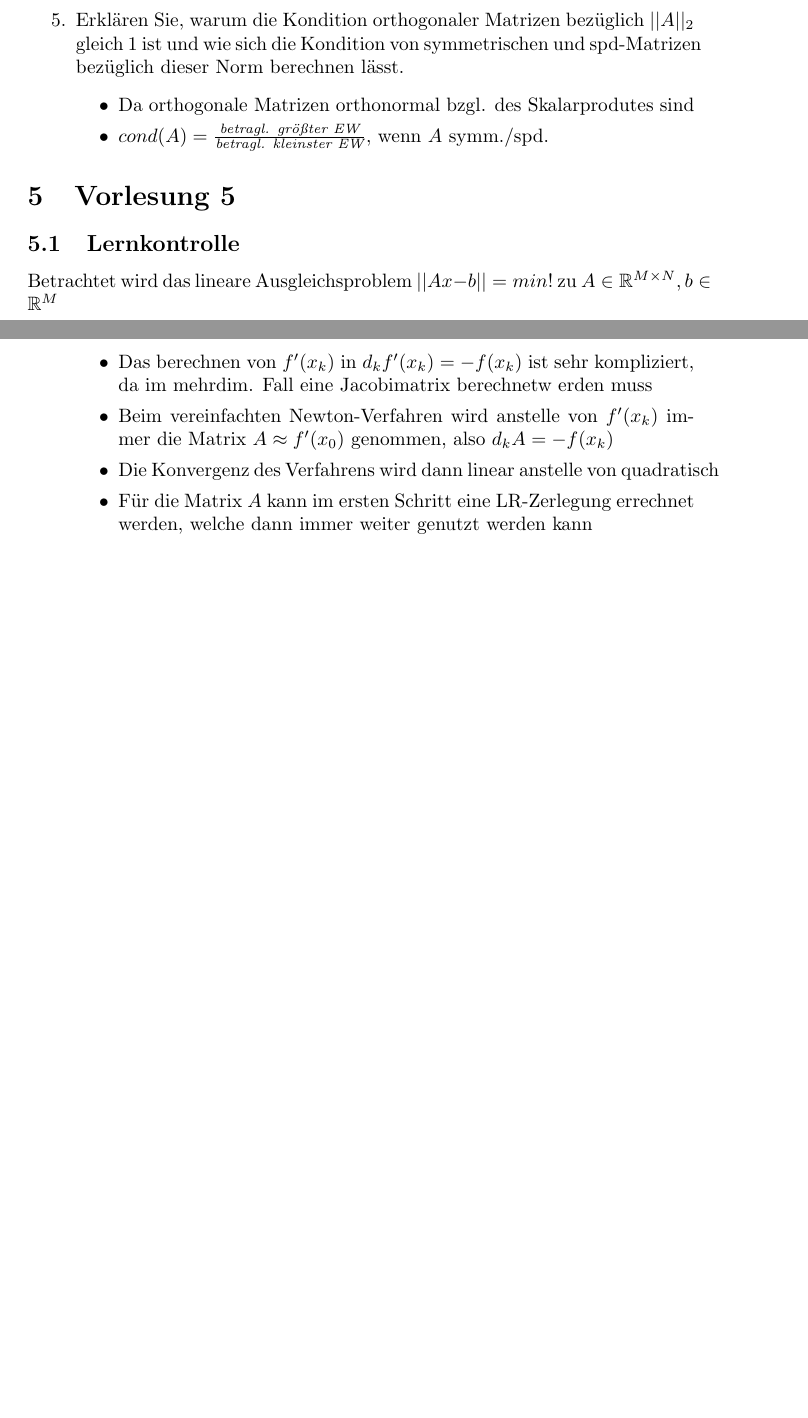
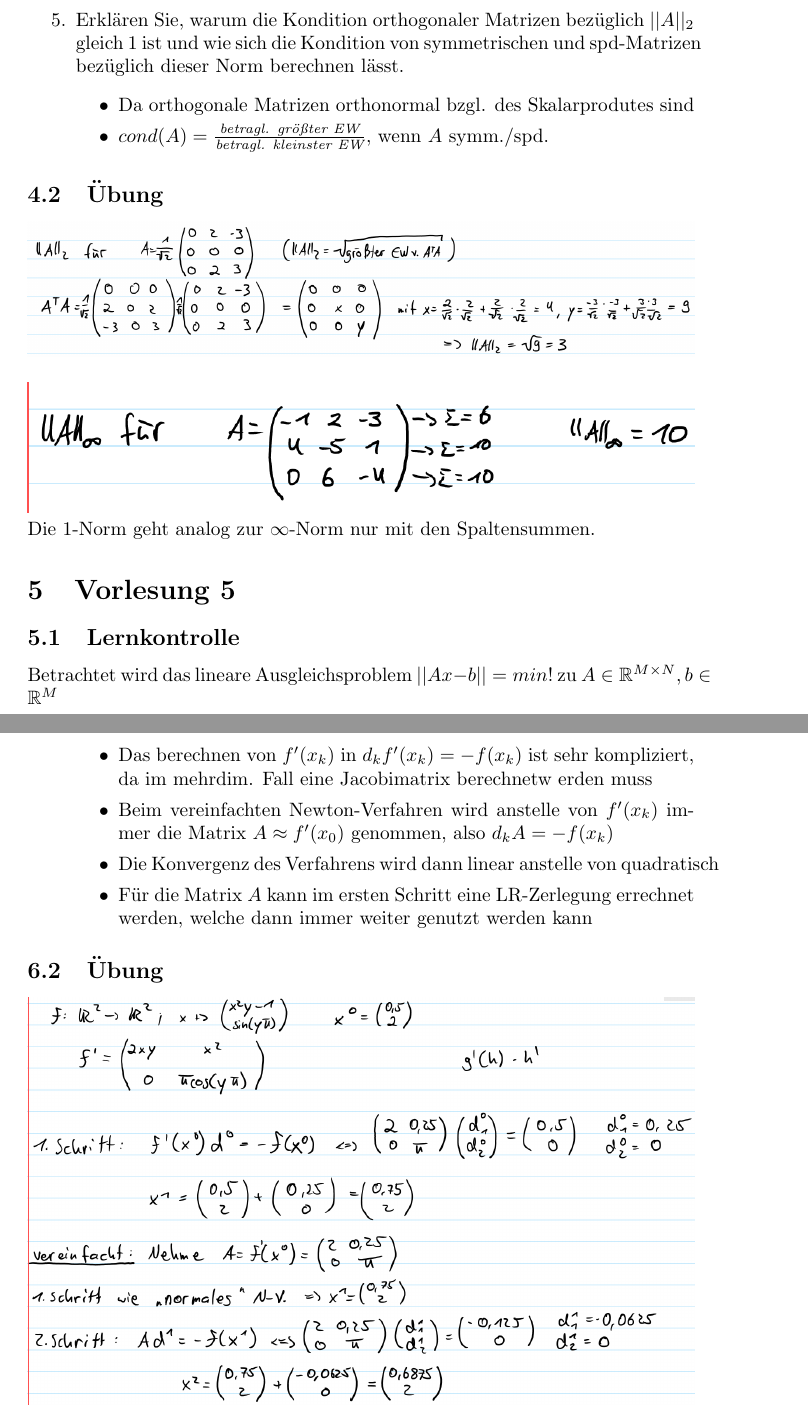
Before and after one commit to uzkns/Numerik-ILIAS, a LaTeX paper (ilias.tex): two parts of pages 5 and 7 of 15 before the commit and two parts of pages 6 and 8 of 17 after it, joined at a grey line, cut so that both start at the same text, the shorter picture padded with empty space. Compiled offline with pdfLaTeX.

Commit message:
Vorlesungen 2, 4, 6 ILIAS-Übungen

```diff
--- a/ilias.tex
+++ b/ilias.tex
@@ -2,6 +2,7 @@
 \usepackage[utf8]{inputenc}
 \usepackage{amssymb}
 \usepackage{amsmath}
+\usepackage{graphicx}
 
 \newcommand*{\poly}{\ensuremath{\mathbb{P}}}
 \newcommand*{\real}{\ensuremath{\mathbb{R}}}
@@ -160,6 +166,12 @@ Lösungen zu den ILIAS-Lernkontrollen und -Übungen zur Vorlesung "Numerische Ma
 				\item $cond(A) = \frac{\textit{betragl. größter EW}}{\textit{betragl. kleinster EW}}$, wenn $A$ symm./spd.
 			\end{itemize}
 	\end{enumerate}
+\subsection{Übung}
+	\includegraphics[width=\textwidth]{res/vl4-1.png}
+	\\ \\
+	\includegraphics[width=\textwidth]{res/vl4-2.png}
+	\\
+	Die 1-Norm geht analog zur $\infty$-Norm nur mit den Spaltensummen.
 
 \section{Vorlesung 5}
 \subsection{Lernkontrolle}
@@ -223,6 +235,8 @@ Lösungen zu den ILIAS-Lernkontrollen und -Übungen zur Vorlesung "Numerische Ma
 				\item Für die Matrix $A$ kann im ersten Schritt eine LR-Zerlegung errechnet werden, welche dann immer weiter genutzt werden kann
 			\end{itemize}
 	\end{enumerate}
+\subsection{Übung}
+	\includegraphics[width=\textwidth]{res/vl6-1.png}
 
 \section{Vorlesung 7}
 \subsection{Lernkontrolle}
```
Also changed, not shown: res/vl2-1.png (added), res/vl2-2.png (added), res/vl4-1.png (added), res/vl4-2.png (added), res/vl6-1.png (added), ilias.tex (5 more changed lines).
